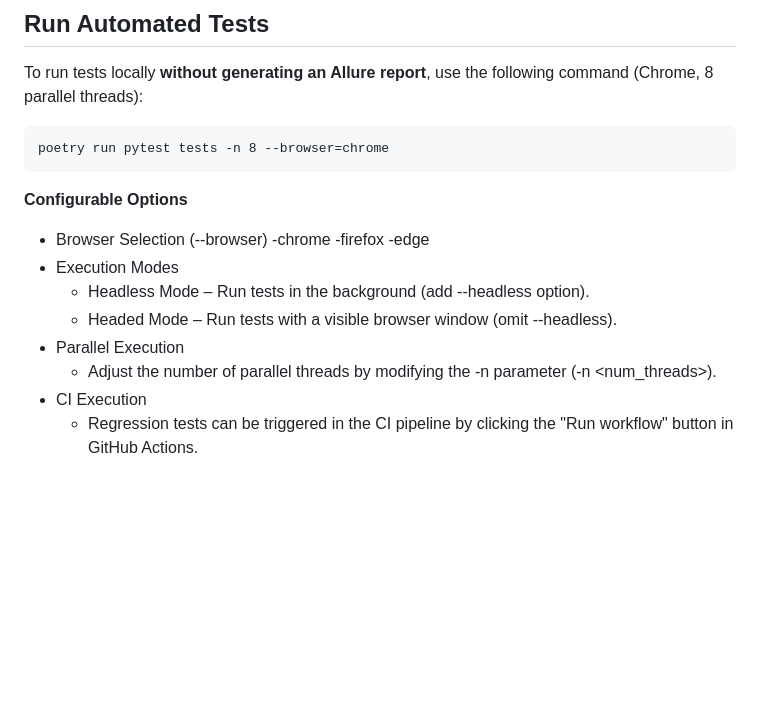
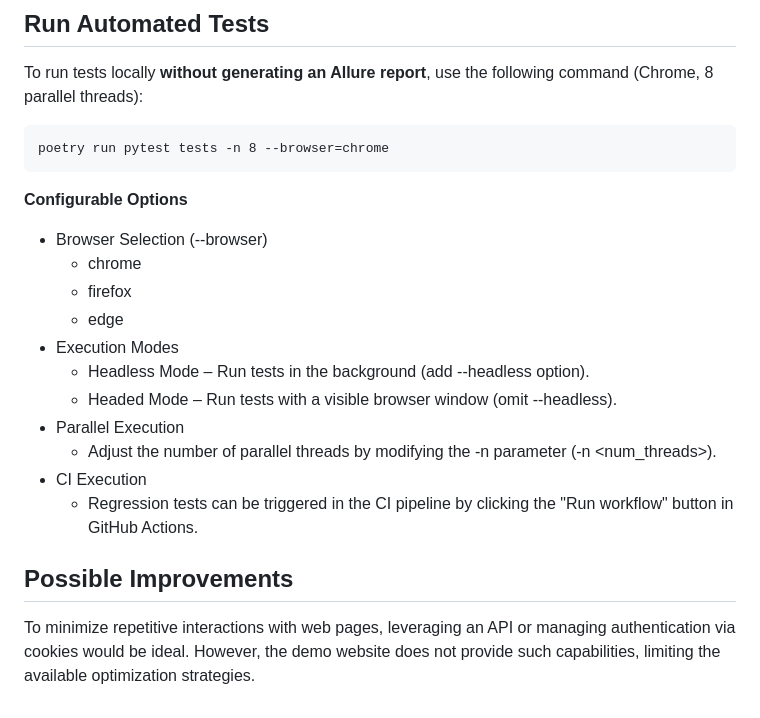
Before and after one commit to DAS-SPB/pom_edu, a Markdown page: README.md, the part around one of its changes. Rendered like a GitHub page; blank space fills up the shorter version.

````diff
--- a/README.md
+++ b/README.md
@@ -65,9 +65,9 @@ poetry run pytest tests -n 8 --browser=chrome
 ```
 **Configurable Options**
 - Browser Selection (--browser)
-  -chrome
-  -firefox
-  -edge
+  - chrome
+  - firefox
+  - edge
 - Execution Modes
   - Headless Mode – Run tests in the background (add --headless option).
   - Headed Mode – Run tests with a visible browser window (omit --headless).
@@ -75,3 +75,8 @@ poetry run pytest tests -n 8 --browser=chrome
   - Adjust the number of parallel threads by modifying the -n parameter (-n <num_threads>).
 - CI Execution
   - Regression tests can be triggered in the CI pipeline by clicking the "Run workflow" button in GitHub Actions.
+
+## Possible Improvements
+
+To minimize repetitive interactions with web pages, leveraging an API or managing authentication via cookies would be ideal.
+However, the demo website does not provide such capabilities, limiting the available optimization strategies.
````
Also changed, not shown: other parts of README.md (+1 -1 lines).
